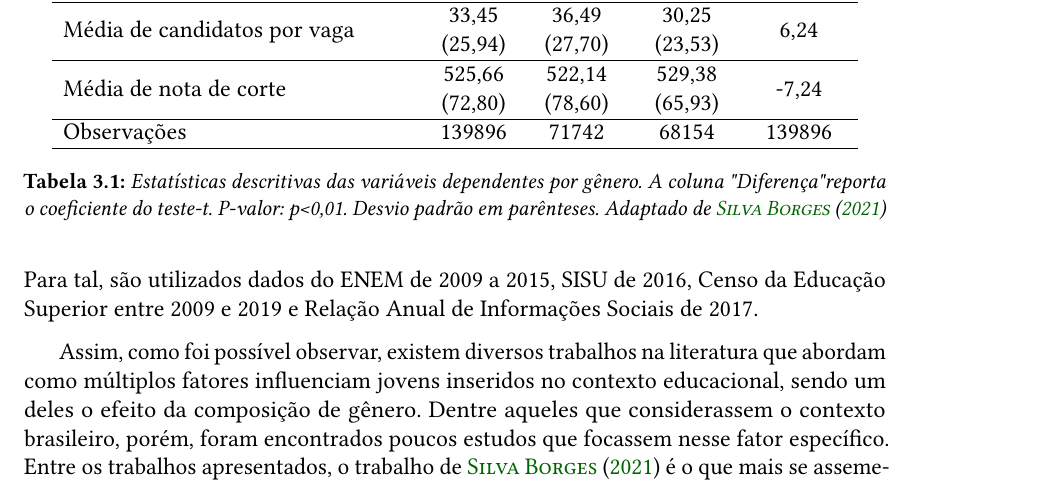
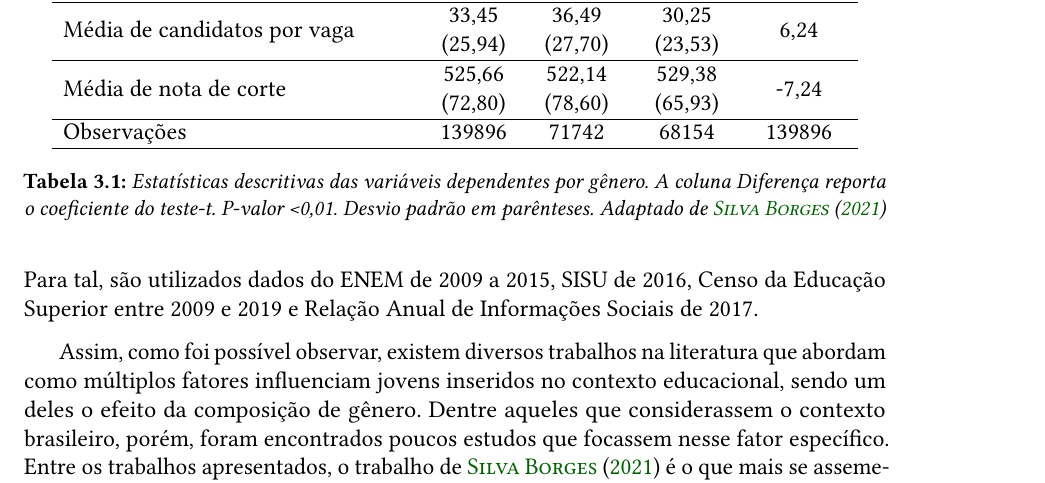
Before and after one commit to popcorntimes/Qualificacao-Dayanne-Gomes, a LaTeX thesis (tese.tex, which reads conteudo/03-trabalhos-relacionados.tex): part of page 25 of 35, cut so that both start at the same text. The pictures show the PDF file tese.pdf that the author committed with the source.

Commit message:
Alterando legenda da tabela.

```diff
--- a/conteudo/03-trabalhos-relacionados.tex
+++ b/conteudo/03-trabalhos-relacionados.tex
@@ -26,7 +26,7 @@ Ainda sobre estudos que observam variações idiossincráticas na composição d
     Média de nota de corte                                                                       & \begin{tabular}[c]{@{}c@{}}525,66\\ (72,80)\end{tabular} & \begin{tabular}[c]{@{}c@{}}522,14\\ (78,60)\end{tabular} & \begin{tabular}[c]{@{}c@{}}529,38\\ (65,93)\end{tabular} & -7,24     \\ \hline
     Observações                                                                                  & 139896                                                   & 71742                                                    & 68154                                                    & 139896    \\ \hline
     \end{tabular}
-    \caption{Estatísticas descritivas das variáveis dependentes por gênero. A coluna "Diferença"  reporta o coeficiente do teste-t. P-valor: p<0,01. Desvio padrão em parênteses. Adaptado de \citet{Borges2021}}
+    \caption{Estatísticas descritivas das variáveis dependentes por gênero. A coluna Diferença reporta o coeficiente do teste-t. P-valor <0,01. Desvio padrão em parênteses. Adaptado de \citet{Borges2021}}
     \label{tab:resultados-borges}
     \end{table}
 
```
Also changed, not shown: tese.pdf, 5 other files.
